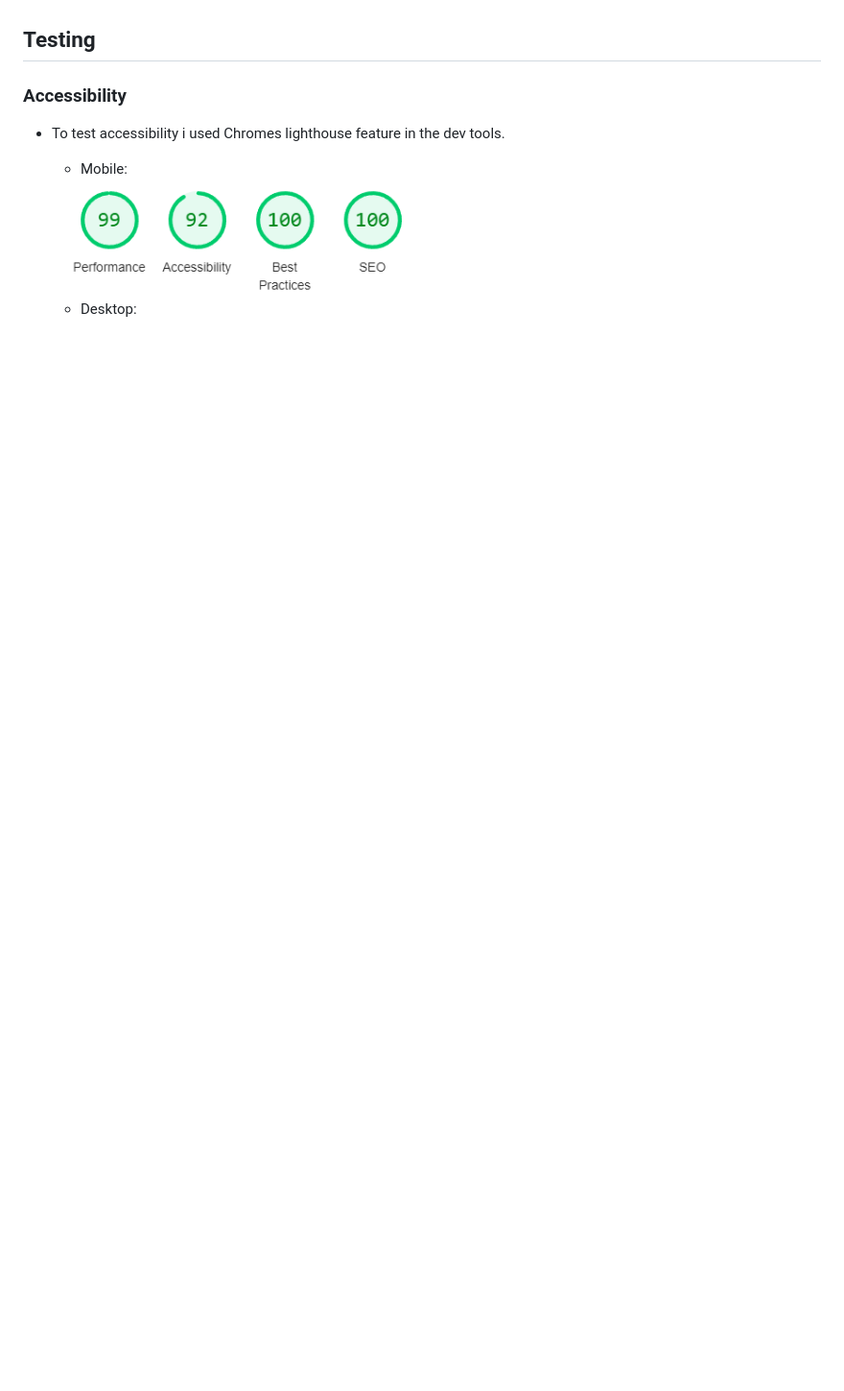
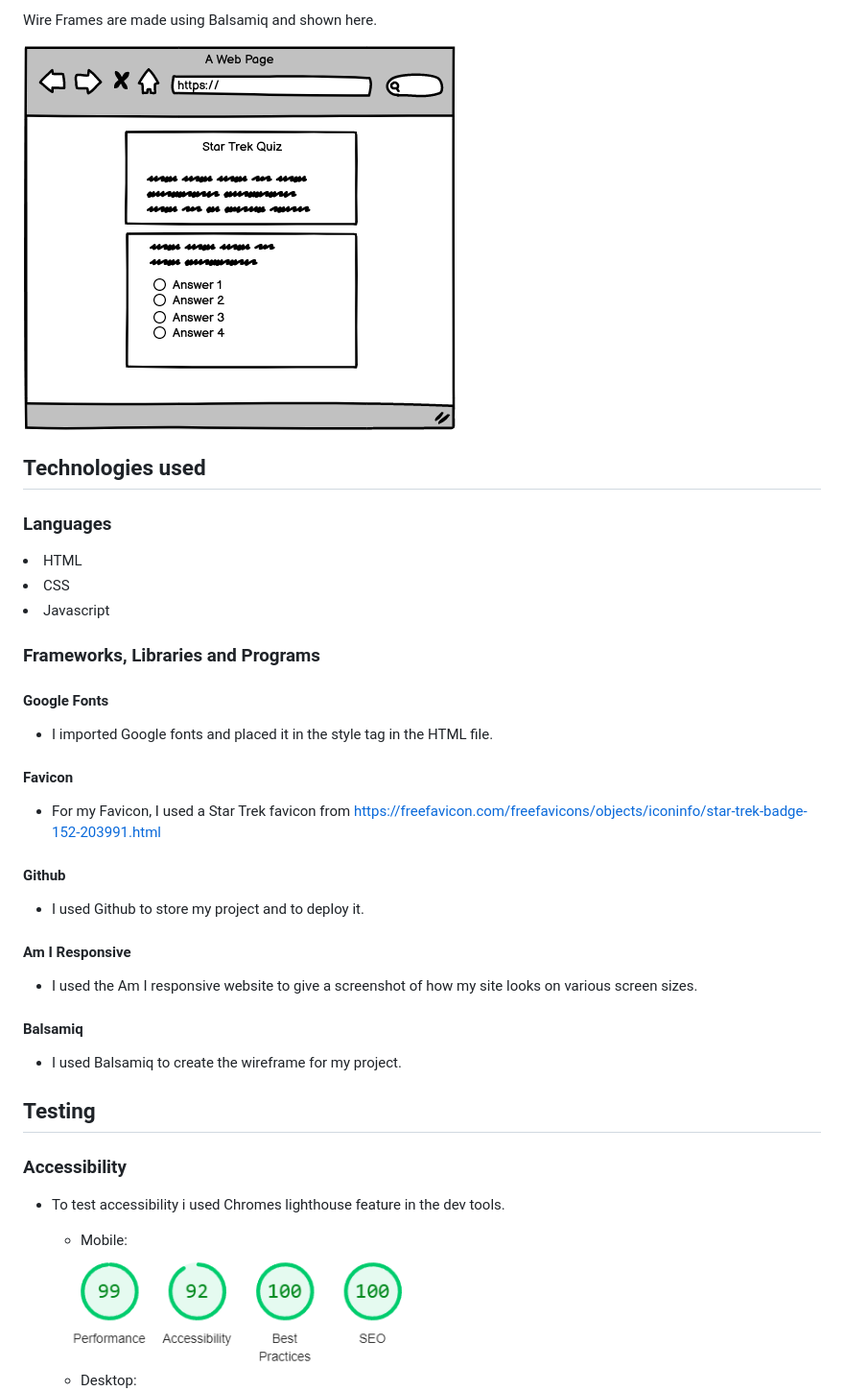
Before and after one commit to D-Claffey-Code-Institute/PP2--Star-Trek-Quiz-2, a Markdown page: README.md, the part around the change printed below. Shown: that part at 96% size. GitHub-like rendering; pictures changed too: assets/images/wireframe.png (added); blank space fills up the shorter version.

Commit message:
Add Technologies and user experiance sections to Readme

```diff
--- a/README.md
+++ b/README.md
@@ -40,3 +72,28 @@ You can click [here](https://d-claffey-code-institute.github.io/PP2--Star-Trek-Q
+Wire Frames are made using Balsamiq and shown here.
+
+![wireframe](assets/images/wireframe.png)
+
+
+## Technologies used
+
+### Languages
+
+<li>HTML</li>
+<li>CSS</li>
+<li>Javascript</li>
+
+### Frameworks, Libraries and Programs
+
+#### Google Fonts
+- I imported Google fonts and placed it in the style tag in the HTML file.
+#### Favicon
+- For my Favicon, I used a Star Trek favicon from https://freefavicon.com/freefavicons/objects/iconinfo/star-trek-badge-152-203991.html
+#### Github
+- I used Github to store my project and to deploy it.
+#### Am I Responsive
+- I used the Am I responsive website to give a screenshot of how my site looks on various screen sizes.
+#### Balsamiq
+- I used Balsamiq to create the wireframe for my project.
 
 ## Testing
 
```
Also changed, not shown: other parts of README.md (+50 -4 lines).
